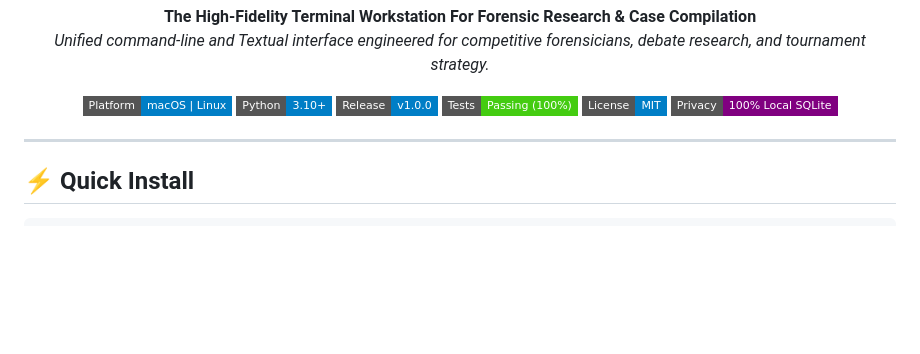
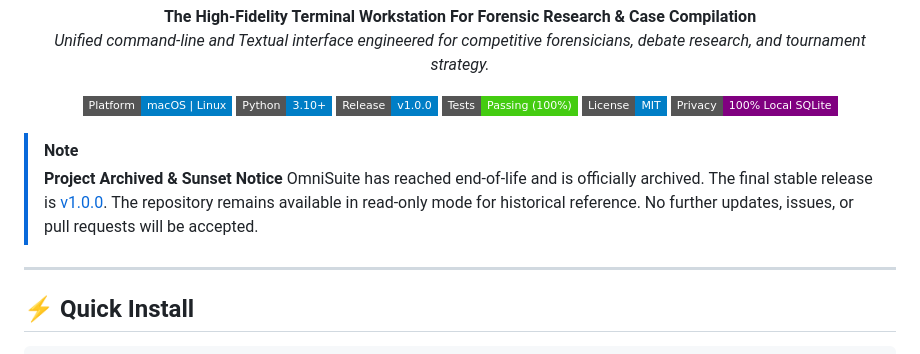
Before and after one commit to AMFI-Disable/OmniSuite, a Markdown page: readme.md, the part around the change. GitHub-like rendering; badges without logos; blank space fills up the shorter version.

Commit message:
docs: add sunset banner

```diff
--- a/readme.md
+++ b/readme.md
@@ -13,6 +13,10 @@
 [![Privacy: Local Storage](https://img.shields.io/badge/Privacy-100%25%20Local%20SQLite-purple.svg?style=flat-square)](#privacy-and-storage)
 
 </div>
+
+> [!NOTE]
+> **Project Archived & Sunset Notice**
+> OmniSuite has reached end-of-life and is officially archived. The final stable release is [v1.0.0](https://github.com/AMFI-Disable/OmniSuite/releases/tag/v1.0.0). The repository remains available in read-only mode for historical reference. No further updates, issues, or pull requests will be accepted.
 
 ---
 
```
